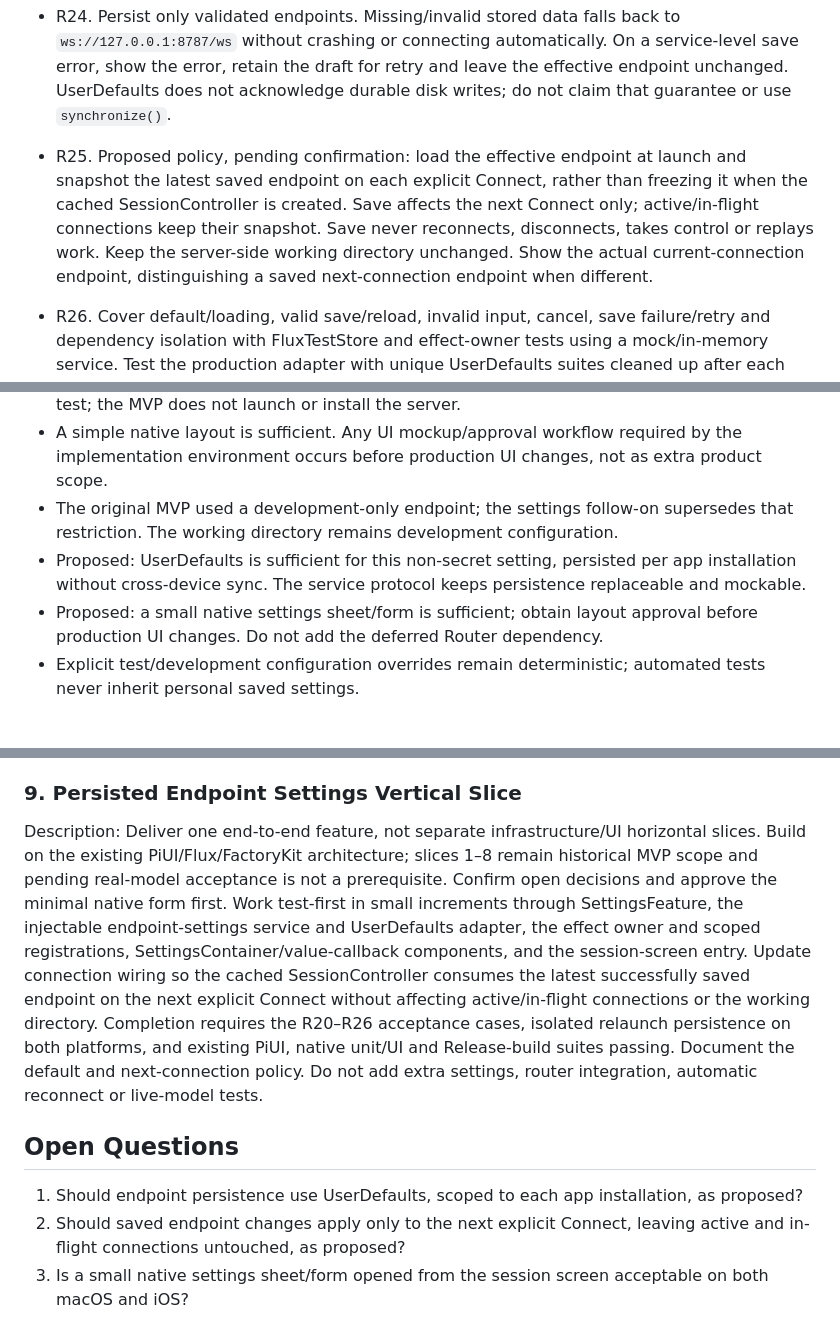
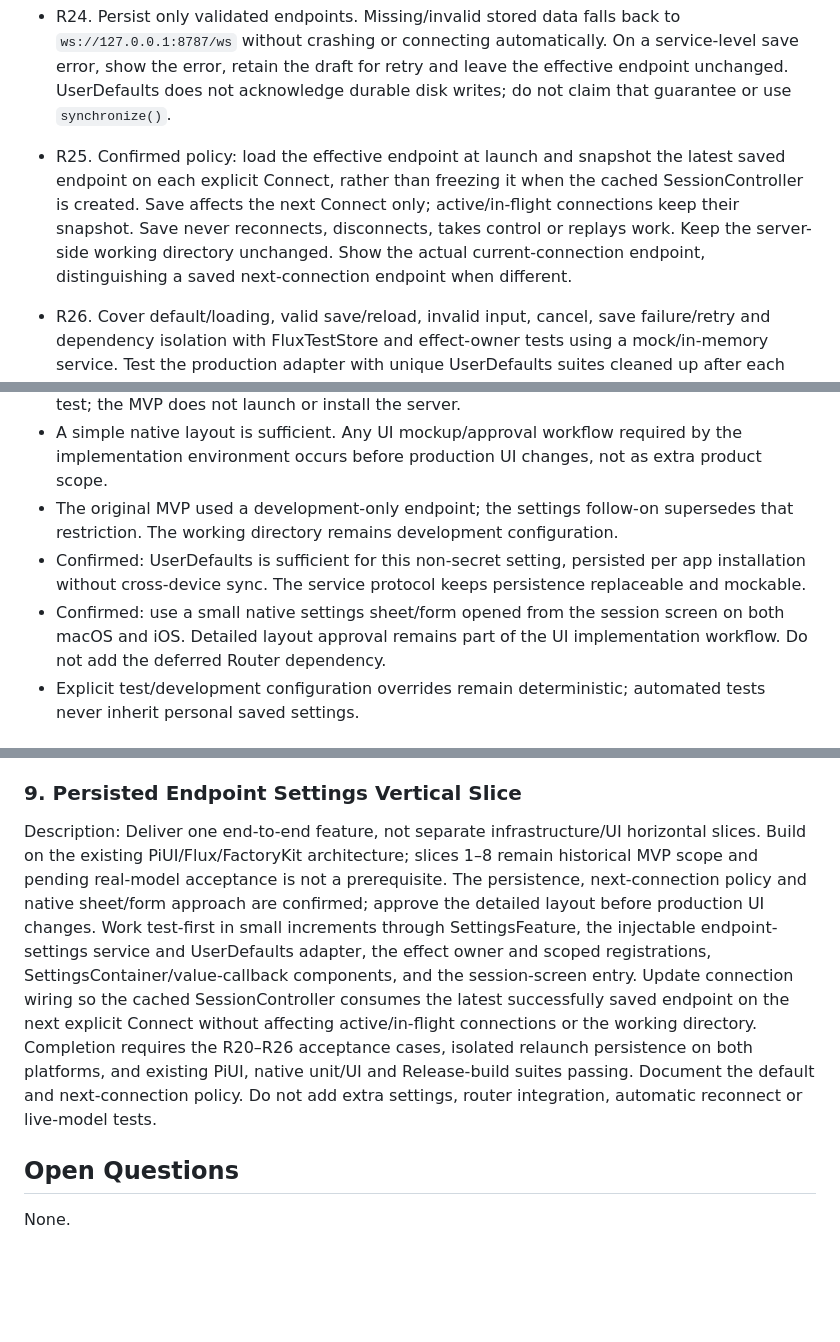
Before and after one commit to ManuelSelch/pi-studio, a Markdown page: REQUIREMENTS.md, 3 parts joined by grey strips. Rendered like a GitHub page; blank space fills up the shorter version.

Commit message:
docs: confirm endpoint settings decisions

```diff
--- a/REQUIREMENTS.md
+++ b/REQUIREMENTS.md
@@ -48,7 +48,7 @@ Prove that a native SwiftUI application can use PiSDK to connect to Pi Server, c
 - R22. SettingsFeature owns draft, saved value, validation and save status through Flux state/actions/reducer. A small effect/controller layer invokes persistence and dispatches results, without a second observable settings model. SettingsContainer bridges store/dependencies and presentation; components import SwiftUI only and accept plain values/callbacks.
 - R23. Put loading/saving behind a small injectable endpoint-settings service protocol; only its production adapter accesses UserDefaults. Register it in the existing app-owned FactoryKit scope and inject it into the effect owner. Reducers, views and SessionController must not access UserDefaults directly. No Keychain, generic preferences framework or PiSDK changes are needed for this non-secret setting.
 - R24. Persist only validated endpoints. Missing/invalid stored data falls back to `ws://127.0.0.1:8787/ws` without crashing or connecting automatically. On a service-level save error, show the error, retain the draft for retry and leave the effective endpoint unchanged. UserDefaults does not acknowledge durable disk writes; do not claim that guarantee or use `synchronize()`.
-- R25. Proposed policy, pending confirmation: load the effective endpoint at launch and snapshot the latest saved endpoint on each explicit Connect, rather than freezing it when the cached SessionController is created. Save affects the next Connect only; active/in-flight connections keep their snapshot. Save never reconnects, disconnects, takes control or replays work. Keep the server-side working directory unchanged. Show the actual current-connection endpoint, distinguishing a saved next-connection endpoint when different.
+- R25. Confirmed policy: load the effective endpoint at launch and snapshot the latest saved endpoint on each explicit Connect, rather than freezing it when the cached SessionController is created. Save affects the next Connect only; active/in-flight connections keep their snapshot. Save never reconnects, disconnects, takes control or replays work. Keep the server-side working directory unchanged. Show the actual current-connection endpoint, distinguishing a saved next-connection endpoint when different.
 - R26. Cover default/loading, valid save/reload, invalid input, cancel, save failure/retry and dependency isolation with FluxTestStore and effect-owner tests using a mock/in-memory service. Test the production adapter with unique UserDefaults suites cleaned up after each test. Extend semantic integration/UI drivers with `app.settings`; verify changing settings after SessionController resolution, next-connection URL selection, and saving during active/in-flight connections. On macOS and iOS, verify settings editing and persistence across relaunch using isolated defaults and stub connections, never personal defaults or a live backend.
 
 ## Assumptions
@@ -56,8 +56,8 @@ Prove that a native SwiftUI application can use PiSDK to connect to Pi Server, c
 - A local v2 Pi Server and a configured text-capable model are available for a controlled smoke test; the MVP does not launch or install the server.
 - A simple native layout is sufficient. Any UI mockup/approval workflow required by the implementation environment occurs before production UI changes, not as extra product scope.
 - The original MVP used a development-only endpoint; the settings follow-on supersedes that restriction. The working directory remains development configuration.
-- Proposed: UserDefaults is sufficient for this non-secret setting, persisted per app installation without cross-device sync. The service protocol keeps persistence replaceable and mockable.
-- Proposed: a small native settings sheet/form is sufficient; obtain layout approval before production UI changes. Do not add the deferred Router dependency.
+- Confirmed: UserDefaults is sufficient for this non-secret setting, persisted per app installation without cross-device sync. The service protocol keeps persistence replaceable and mockable.
+- Confirmed: use a small native settings sheet/form opened from the session screen on both macOS and iOS. Detailed layout approval remains part of the UI implementation workflow. Do not add the deferred Router dependency.
 - Explicit test/development configuration overrides remain deterministic; automated tests never inherit personal saved settings.
 
 ## Implementation Plan
@@ -86,9 +86,7 @@ Description: Depends on slice 6. Build the shared session feature in the existin
 Description: Configure worktree-safe local SDK preparation and pinned Flux resolution, package unit tests, separate native app unit/UI suites and Release builds. Document commands and run suites against injected connections. Keep isolated loopback and real-model acceptance explicit; no automatic suite may take control of a live backend. Real-model acceptance from slice 5 remains outstanding unless separately performed.
 
 ### 9. Persisted Endpoint Settings Vertical Slice
-Description: Deliver one end-to-end feature, not separate infrastructure/UI horizontal slices. Build on the existing PiUI/Flux/FactoryKit architecture; slices 1–8 remain historical MVP scope and pending real-model acceptance is not a prerequisite. Confirm open decisions and approve the minimal native form first. Work test-first in small increments through SettingsFeature, the injectable endpoint-settings service and UserDefaults adapter, the effect owner and scoped registrations, SettingsContainer/value-callback components, and the session-screen entry. Update connection wiring so the cached SessionController consumes the latest successfully saved endpoint on the next explicit Connect without affecting active/in-flight connections or the working directory. Completion requires the R20–R26 acceptance cases, isolated relaunch persistence on both platforms, and existing PiUI, native unit/UI and Release-build suites passing. Document the default and next-connection policy. Do not add extra settings, router integration, automatic reconnect or live-model tests.
+Description: Deliver one end-to-end feature, not separate infrastructure/UI horizontal slices. Build on the existing PiUI/Flux/FactoryKit architecture; slices 1–8 remain historical MVP scope and pending real-model acceptance is not a prerequisite. The persistence, next-connection policy and native sheet/form approach are confirmed; approve the detailed layout before production UI changes. Work test-first in small increments through SettingsFeature, the injectable endpoint-settings service and UserDefaults adapter, the effect owner and scoped registrations, SettingsContainer/value-callback components, and the session-screen entry. Update connection wiring so the cached SessionController consumes the latest successfully saved endpoint on the next explicit Connect without affecting active/in-flight connections or the working directory. Completion requires the R20–R26 acceptance cases, isolated relaunch persistence on both platforms, and existing PiUI, native unit/UI and Release-build suites passing. Document the default and next-connection policy. Do not add extra settings, router integration, automatic reconnect or live-model tests.
 
 ## Open Questions
-1. Should endpoint persistence use UserDefaults, scoped to each app installation, as proposed?
-2. Should saved endpoint changes apply only to the next explicit Connect, leaving active and in-flight connections untouched, as proposed?
-3. Is a small native settings sheet/form opened from the session screen acceptable on both macOS and iOS?
+None.
```
